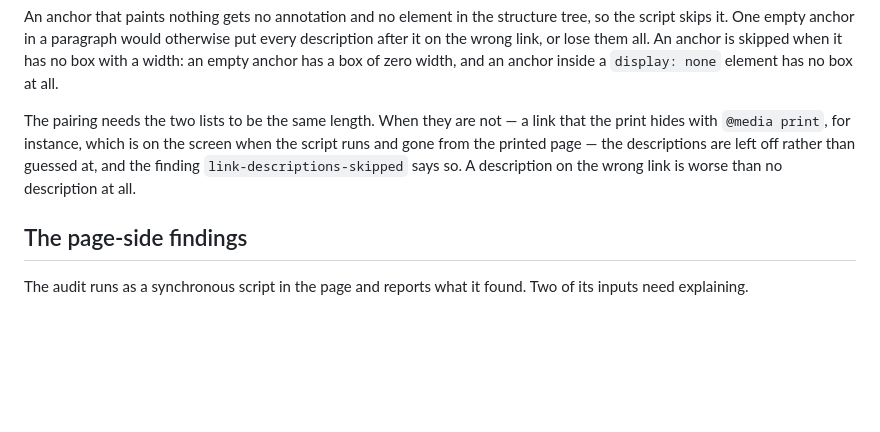
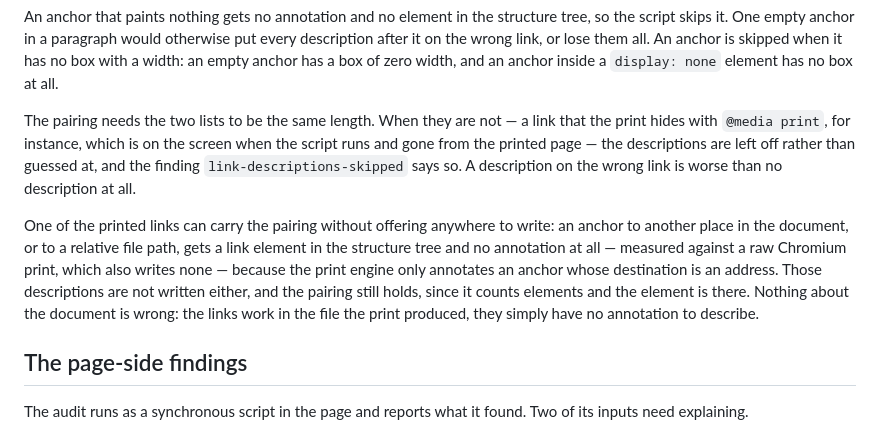
Before and after one commit to muhammedanasmithadi/letterpress, a Markdown page: docs/render-pipeline.md, the part around the change. GitHub-like rendering; blank space fills up the shorter version.

Commit message:
docs: say what happens to link descriptions when the print made no annotations
the pairing counts link elements, and an anchor to another place in the
document gets an element but no annotation, measured against a raw
chromium print. with nowhere to write, those descriptions are not
written and the pairing still holds; the section said none of it.

```diff
--- a/docs/render-pipeline.md
+++ b/docs/render-pipeline.md
@@ -275,6 +275,16 @@ are left off rather than guessed at, and the finding
 `link-descriptions-skipped` says so. A description on the wrong link is worse
 than no description at all.
 
+One of the printed links can carry the pairing without offering anywhere to
+write: an anchor to another place in the document, or to a relative file path,
+gets a link element in the structure tree and no annotation at all — measured
+against a raw Chromium print, which also writes none — because the print
+engine only annotates an anchor whose destination is an address. Those
+descriptions are not written either, and the pairing still holds, since it
+counts elements and the element is there. Nothing about the document is
+wrong: the links work in the file the print produced, they simply have no
+annotation to describe.
+
 ## The page-side findings
 
 The audit runs as a synchronous script in the page and reports what it found.
```
